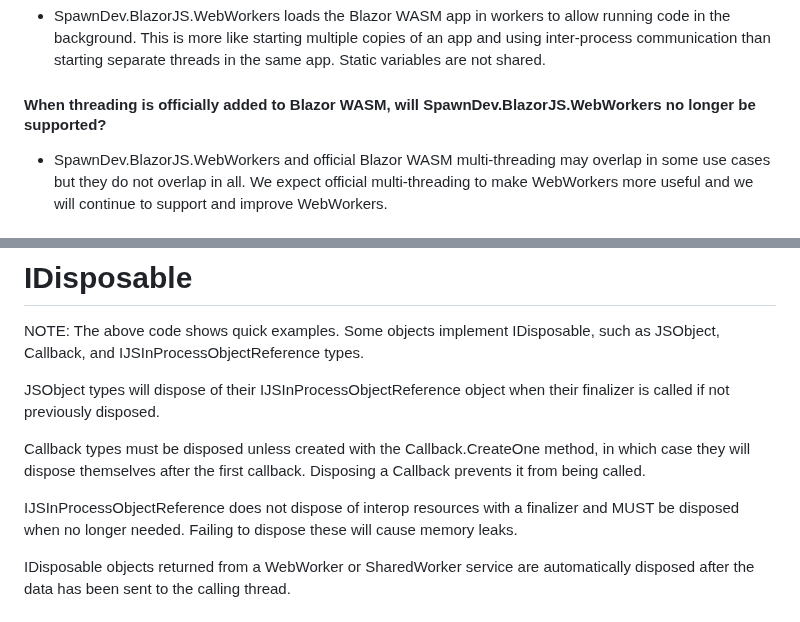
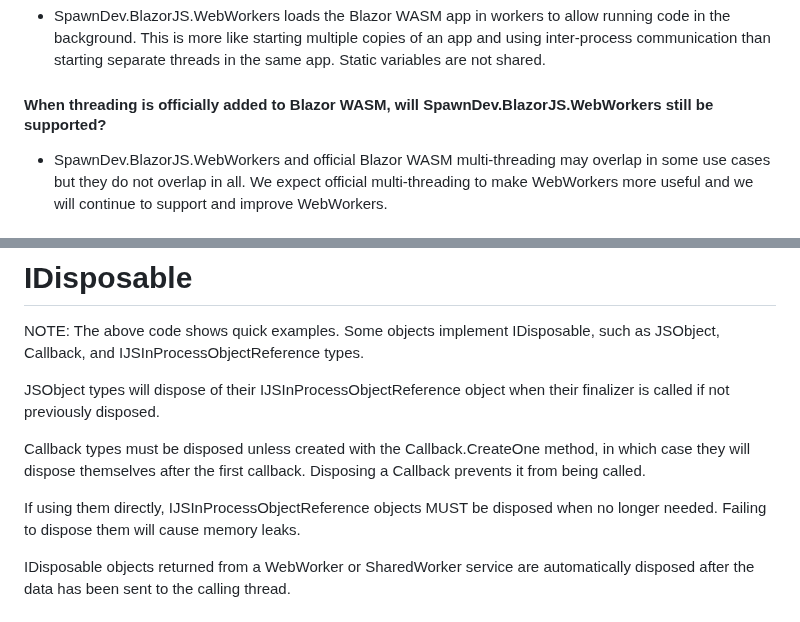
Before and after one commit to LostBeard/SpawnDev.BlazorJS.WebWorkers, a Markdown page: README.md, 2 parts joined by grey strips. Drawn GitHub-style.

```diff
--- a/README.md
+++ b/README.md
@@ -54,7 +54,7 @@ The WebWorkerService singleton contains many methods for working with multiple i
 #### When I change a static variable in a Window it does it not change in a worker. Why is that?
 - SpawnDev.BlazorJS.WebWorkers loads the Blazor WASM app in workers to allow running code in the background. This is more like starting multiple copies of an app and using inter-process communication than starting separate threads in the same app. Static variables are not shared.
 
-#### When threading is officially added to Blazor WASM, will SpawnDev.BlazorJS.WebWorkers no longer be supported?
+#### When threading is officially added to Blazor WASM, will SpawnDev.BlazorJS.WebWorkers still be supported?
 - SpawnDev.BlazorJS.WebWorkers and official Blazor WASM multi-threading may overlap in some use cases but they do not overlap in all. We expect official multi-threading to make WebWorkers more useful and we will continue to support and improve WebWorkers.
 
 #### Missing Javascript dependencies in WebWorkers
@@ -648,7 +648,7 @@ JSObject types will dispose of their IJSInProcessObjectReference object when the
 
 Callback types must be disposed unless created with the Callback.CreateOne method, in which case they will dispose themselves after the first callback. Disposing a Callback prevents it from being called.
 
-IJSInProcessObjectReference does not dispose of interop resources with a finalizer and MUST be disposed when no longer needed. Failing to dispose these will cause memory leaks.
+If using them directly, IJSInProcessObjectReference objects MUST be disposed when no longer needed. Failing to dispose them will cause memory leaks.
 
 IDisposable objects returned from a WebWorker or SharedWorker service are automatically disposed after the data has been sent to the calling thread.
 
```
